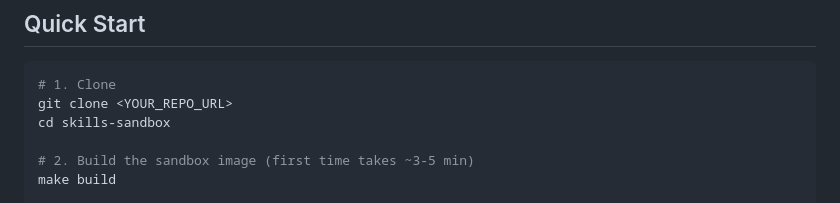
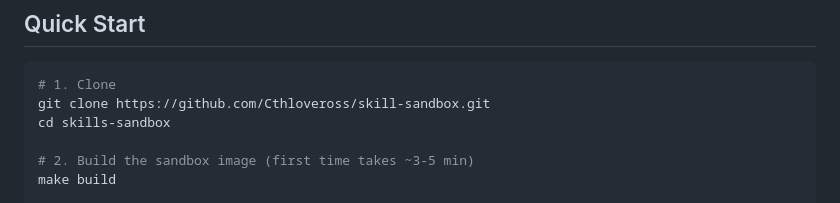
Before and after one commit to Cthloveross/skill-sandbox, a Markdown page: README.md, the part around the change. Drawn GitHub-style.

Commit message:
Update clone command with actual repository URL

````diff
--- a/README.md
+++ b/README.md
@@ -20,7 +20,7 @@ Clone → build → run. That's it.
 
 ```bash
 # 1. Clone
-git clone <YOUR_REPO_URL>
+git clone https://github.com/Cthloveross/skill-sandbox.git
 cd skills-sandbox
 
 # 2. Build the sandbox image (first time takes ~3-5 min)
````
